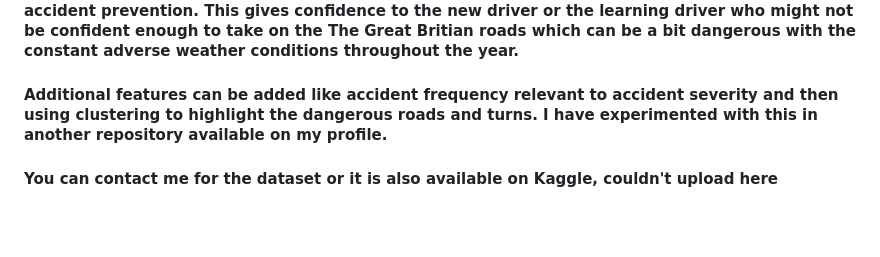
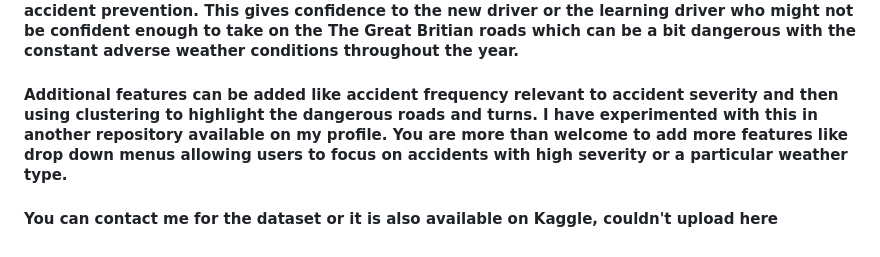
Before and after one commit to Uzeee5000/ROAD50, a Markdown page: README.md, the part around the change. GitHub-like rendering; blank space fills up the shorter version.

```diff
--- a/README.md
+++ b/README.md
@@ -8,5 +8,5 @@
 #### Geospatial Analysis page uses two pages named 'mapping.html' and 'map.html' for GET and POST requests respectively. First page is used to prompt the user for input and then second page is used to render the Google Maps that includes the accident locations which were extracted as per the user input. The html page generated using the gmplot is named same as the user_id to maintain seprate html files for users. Precautions page uses a simple 'history.html' page that displays some predefined precautions and rules by the government of The Great Britian.
 #### This application uses the same 'apology.html' page from CS50 finance to handle the error from users and give feedback. It also uses the 'styles.css' to handle the styling same as C50 finance. Register page is also same as that in CS50 finance.
 #### Driving can be hectic and mentally straining. Main goal of creating this website is to encourage users to have a safe driving approach and use this website to steer away from the accident prone routes, times, days and drive on the roads with much lesser probability of getting into an accident. This website enables the user to have a probabilistic approach towards safe driving and accident prevention. This gives confidence to the new driver or the learning driver who might not be confident enough to take on the The Great Britian roads which can be a bit dangerous with the constant adverse weather conditions throughout the year.
-#### Additional features can be added like accident frequency relevant to accident severity and then using clustering to highlight the dangerous roads and turns. I have experimented with this in another repository available on my profile.
+#### Additional features can be added like accident frequency relevant to accident severity and then using clustering to highlight the dangerous roads and turns. I have experimented with this in another repository available on my profile. You are more than welcome to add more features like drop down menus allowing users to focus on accidents with high severity or a particular weather type.
 #### You can contact me for the dataset or it is also available on Kaggle, couldn't upload here
```
